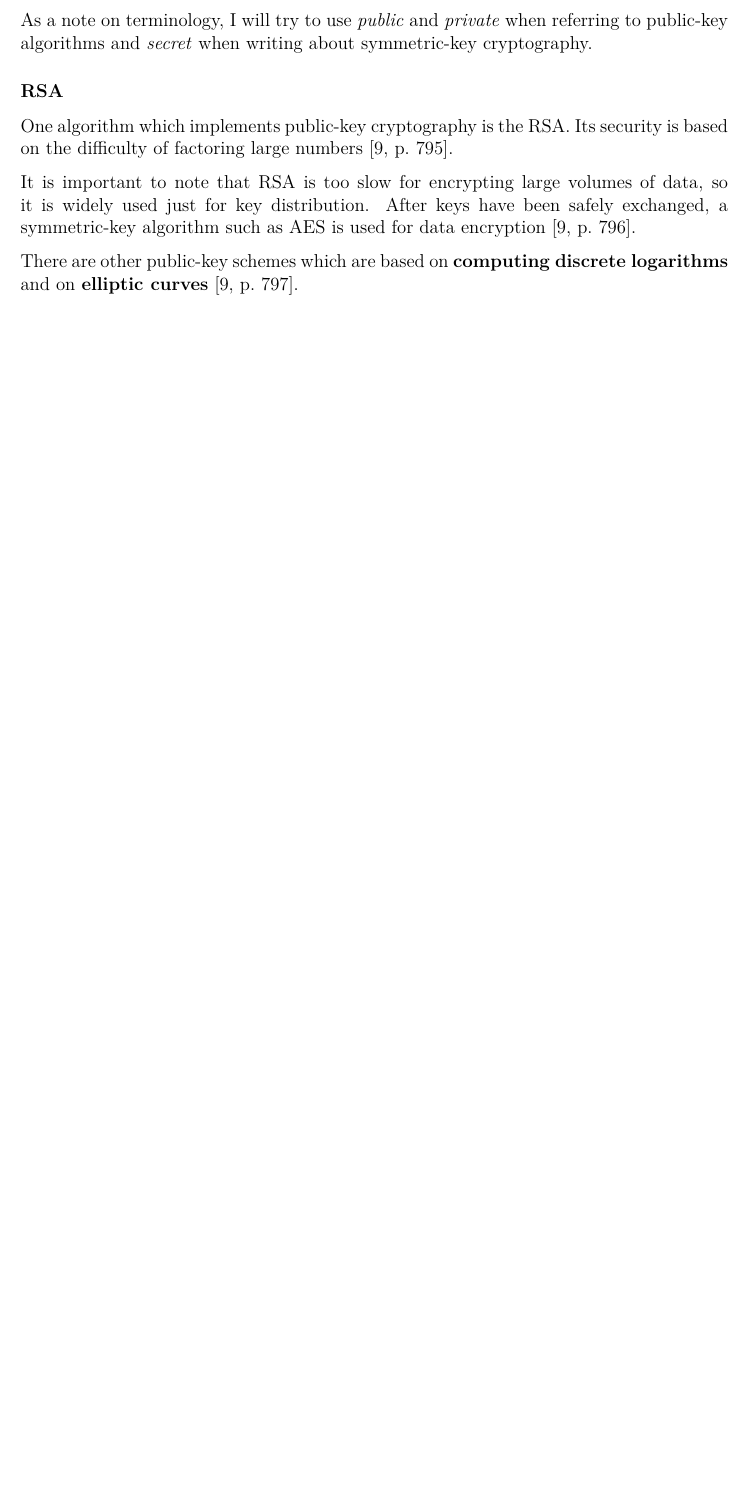
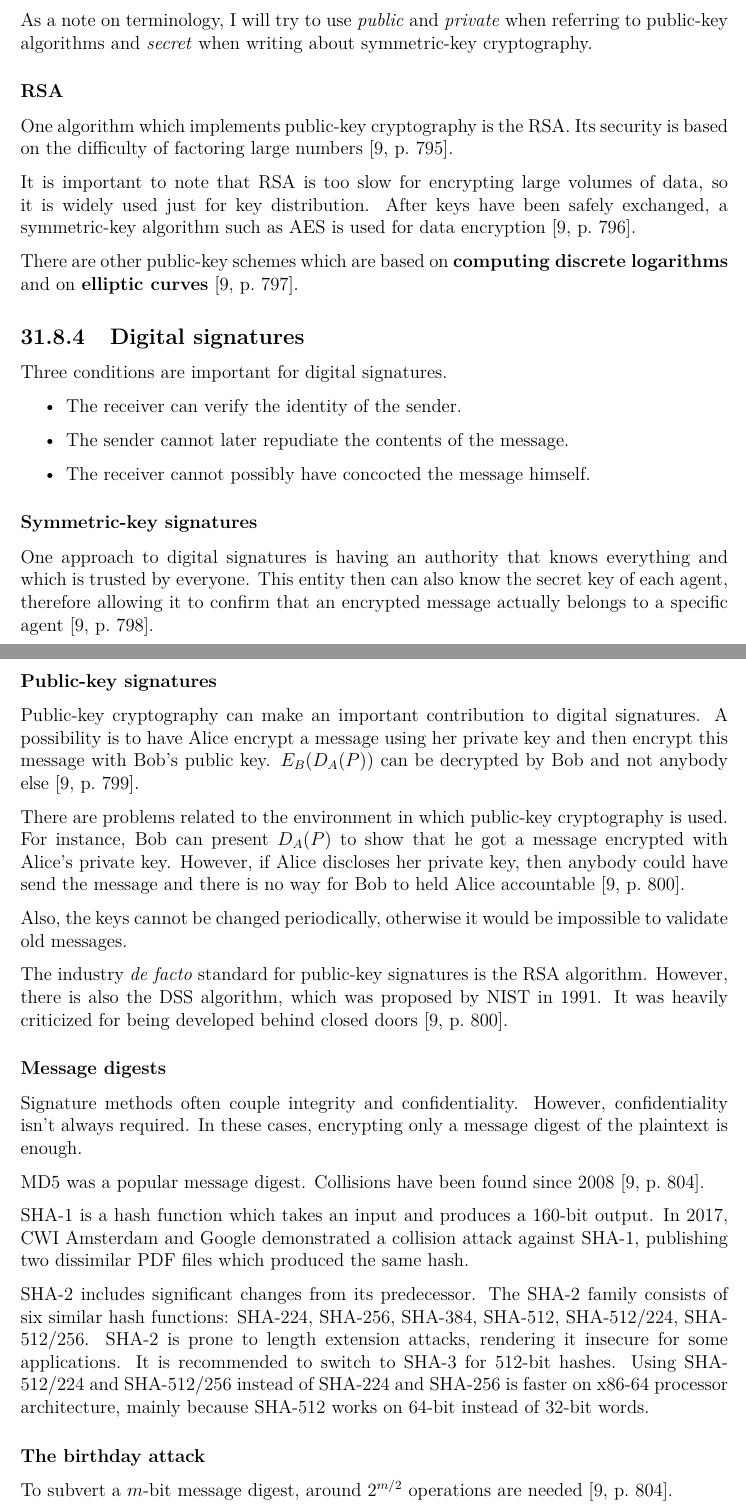
Before and after one commit to bernardosulzbach/notes, a LaTeX thesis (notes.tex): part of page 105 of 120 before the commit and two parts of pages 105 and 106 of 121 after it, the two joined at a grey line, cut so that both start at the same text, the shorter picture padded with empty space. Compiled offline with pdfLaTeX; a LaTeX package or settings file that is missing is left out.

Commit message:
Wrote about digital signatures

```diff
--- a/notes.tex
+++ b/notes.tex
@@ -2554,6 +2554,55 @@ After keys have been safely exchanged, a symmetric-key algorithm such as AES is
 
 There are other public-key schemes which are based on \textbf{computing discrete logarithms} and on \textbf{elliptic curves} \cite[p.~797]{computer-networks-tanenbaum-2012}.
 
+\subsection{Digital signatures}
+
+Three conditions are important for digital signatures.
+
+\begin{itemize}
+\item The receiver can verify the identity of the sender.
+\item The sender cannot later repudiate the contents of the message.
+\item The receiver cannot possibly have concocted the message himself.
+\end{itemize}
+
+\subsubsection{Symmetric-key signatures}
+
+One approach to digital signatures is having an authority that knows everything and which is trusted by everyone.
+This entity then can also know the secret key of each agent, therefore allowing it to confirm that an encrypted message actually belongs to a specific agent \cite[p.~798]{computer-networks-tanenbaum-2012}.
+
+\subsubsection{Public-key signatures}
+
+Public-key cryptography can make an important contribution to digital signatures. A possibility is to have Alice encrypt a message using her private key and then encrypt this message with Bob's public key.
+\(E_B(D_A(P))\) can be decrypted by Bob and not anybody else \cite[p.~799]{computer-networks-tanenbaum-2012}.
+
+There are problems related to the environment in which public-key cryptography is used.
+For instance, Bob can present \(D_A(P)\) to show that he got a message encrypted with Alice's private key.
+However, if Alice discloses her private key, then anybody could have send the message and there is no way for Bob to held Alice accountable \cite[p.~800]{computer-networks-tanenbaum-2012}.
+
+Also, the keys cannot be changed periodically, otherwise it would be impossible to validate old messages.
+
+The industry \textit{de facto} standard for public-key signatures is the RSA algorithm.
+However, there is also the DSS algorithm, which was proposed by NIST in 1991.
+It was heavily criticized for being developed behind closed doors \cite[p.~800]{computer-networks-tanenbaum-2012}.
+
+\subsubsection{Message digests}
+
+Signature methods often couple integrity and confidentiality. However, confidentiality isn't always required.
+In these cases, encrypting only a message digest of the plaintext is enough.
+
+MD5 was a popular message digest. Collisions have been found since 2008 \cite[p.~804]{computer-networks-tanenbaum-2012}.
+
+SHA-1 is a hash function which takes an input and produces a 160-bit output.
+In 2017, CWI Amsterdam and Google demonstrated a collision attack against SHA-1, publishing two dissimilar PDF files which produced the same hash.
+
+SHA-2 includes significant changes from its predecessor. The SHA-2 family consists of six similar hash functions: SHA-224, SHA-256, SHA-384, SHA-512, SHA-512/224, SHA-512/256.
+SHA-2 is prone to length extension attacks, rendering it insecure for some applications.
+It is recommended to switch to SHA-3 for 512-bit hashes.
+Using SHA-512/224 and SHA-512/256 instead of SHA-224 and SHA-256 is faster on x86-64 processor architecture, mainly because SHA-512 works on 64-bit instead of 32-bit words.
+
+\subsubsection{The birthday attack}
+
+To subvert a \(m\)-bit message digest, around \(2^{m/2}\) operations are needed \cite[p.~804]{computer-networks-tanenbaum-2012}.
+
 \section{Solved exercises}
 
 \subsection{Solved course exercises}
```
